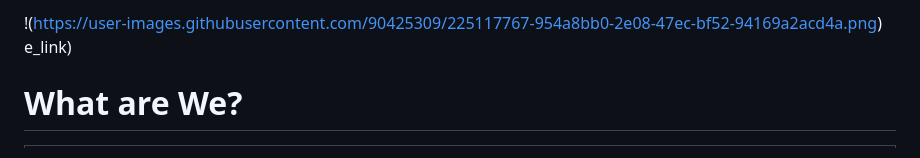
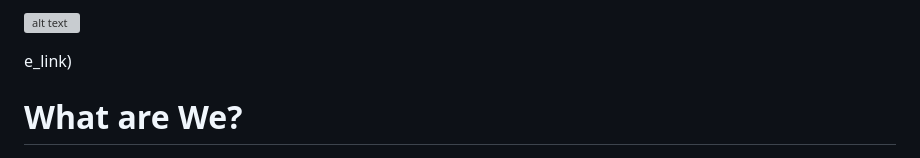
Before and after one commit to justjaiom/FBLA-2023-e-commerce, a Markdown page: README.md, the part around the change. GitHub-like rendering; grey boxes are pictures that could not be loaded.

```diff
--- a/README.md
+++ b/README.md
@@ -1,4 +1,6 @@
-!(https://user-images.githubusercontent.com/90425309/225117767-954a8bb0-2e08-47ec-bf52-94169a2acd4a.png)
+
+![alt text](https://user-images.githubusercontent.com/90425309/225117767-954a8bb0-2e08-47ec-bf52-94169a2acd4a.png)
+
 e_link)
 # What are We?
 <table>
```
